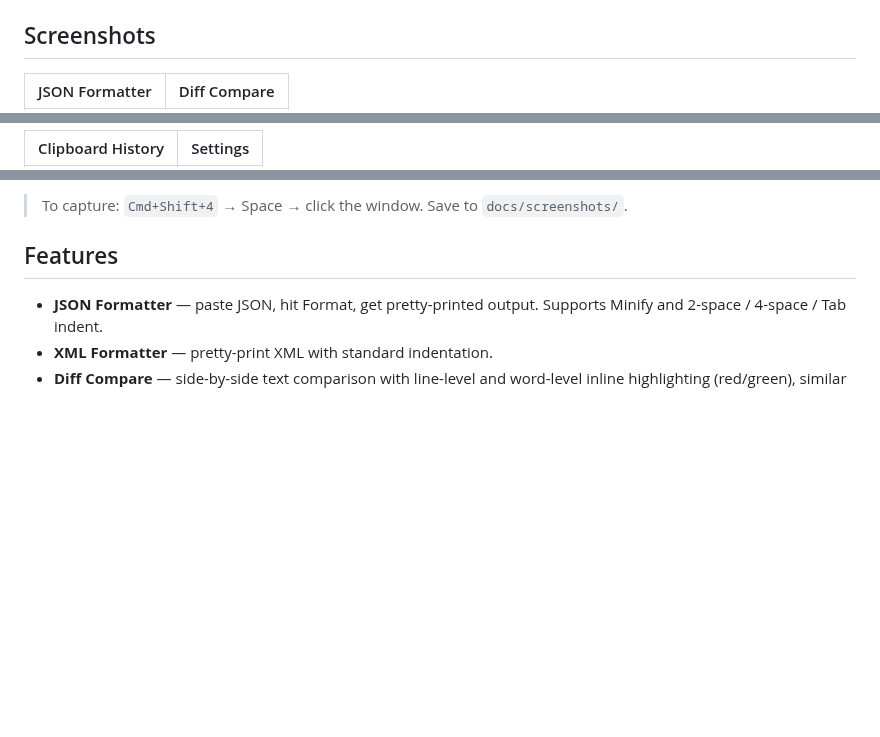
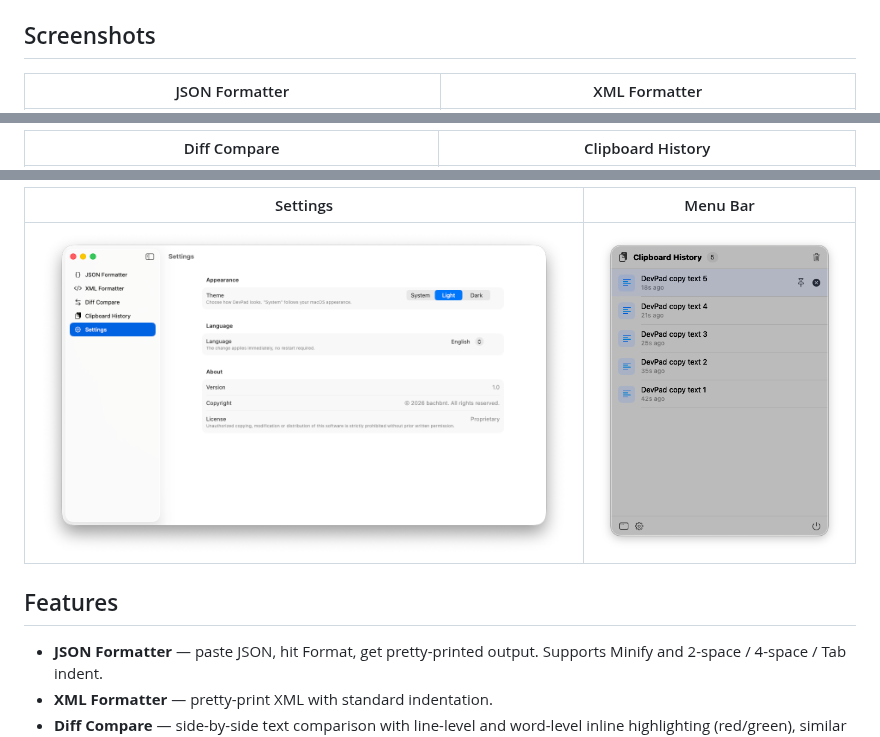
Before and after one commit to bachbnt/dev-pad, a Markdown page: README.md, 3 parts joined by grey strips. Drawn GitHub-style; pictures changed too: docs/screenshots/menubar.png (added), docs/screenshots/settings.png (added); blank space fills up the shorter version.

```diff
--- a/README.md
+++ b/README.md
@@ -8,5 +8,5 @@ A native macOS developer utility — format JSON/XML, compare diffs, and track c
 
 ## Screenshots
 
-| JSON Formatter | Diff Compare |
+| JSON Formatter | XML Formatter |
 |:-:|:-:|
@@ -14,3 +14,3 @@ A native macOS developer utility — format JSON/XML, compare diffs, and track c
 
-| Clipboard History | Settings |
+| Diff Compare | Clipboard History |
 |:-:|:-:|
@@ -18,5 +18,7 @@ A native macOS developer utility — format JSON/XML, compare diffs, and track c
 
-> To capture: `Cmd+Shift+4` → Space → click the window. Save to `docs/screenshots/`.
+| Settings | Menu Bar |
+|:-:|:-:|
+| ![Settings](docs/screenshots/settings.png) | ![Menu Bar](docs/screenshots/menubar.png) |
 
 ## Features
 
```
Also changed, not shown: other parts of README.md (+2 -2 lines), docs/screenshots/clipboard.png (added), docs/screenshots/diff-compare.png (added), docs/screenshots/json.png (added), docs/screenshots/xml.png (added).
